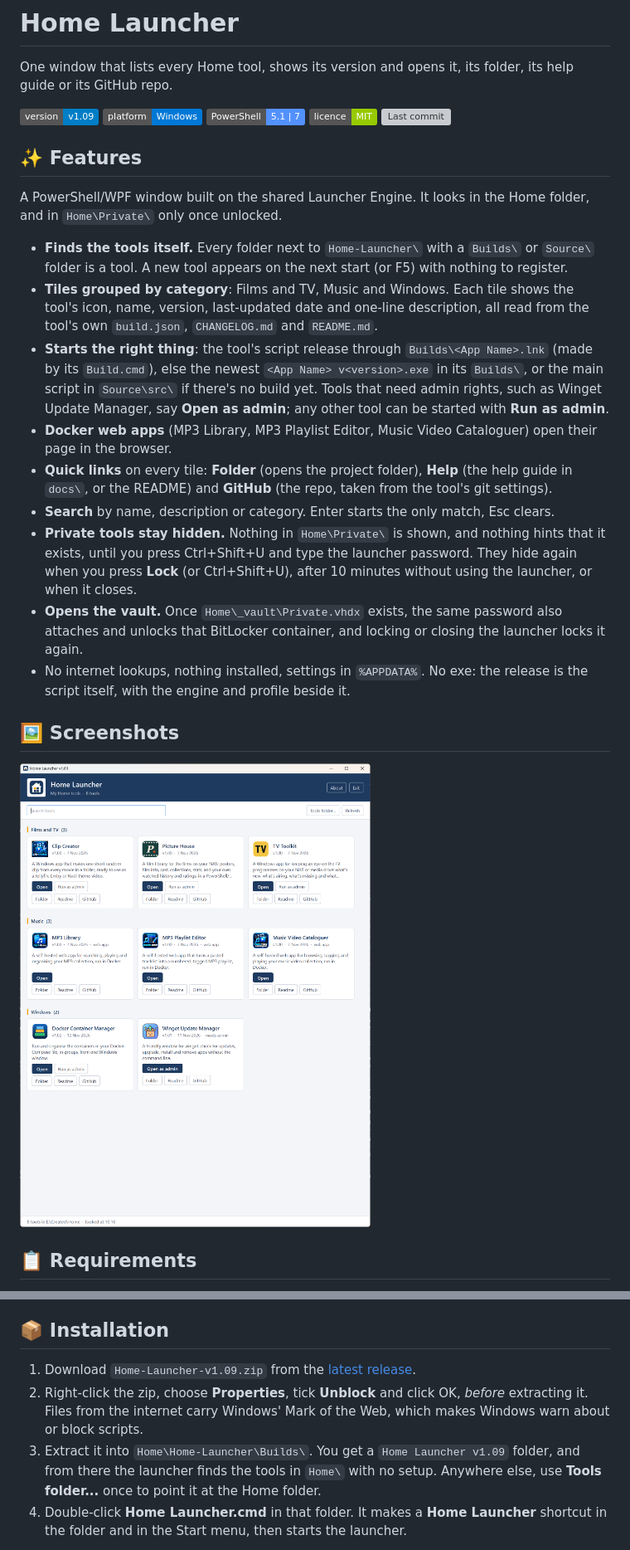
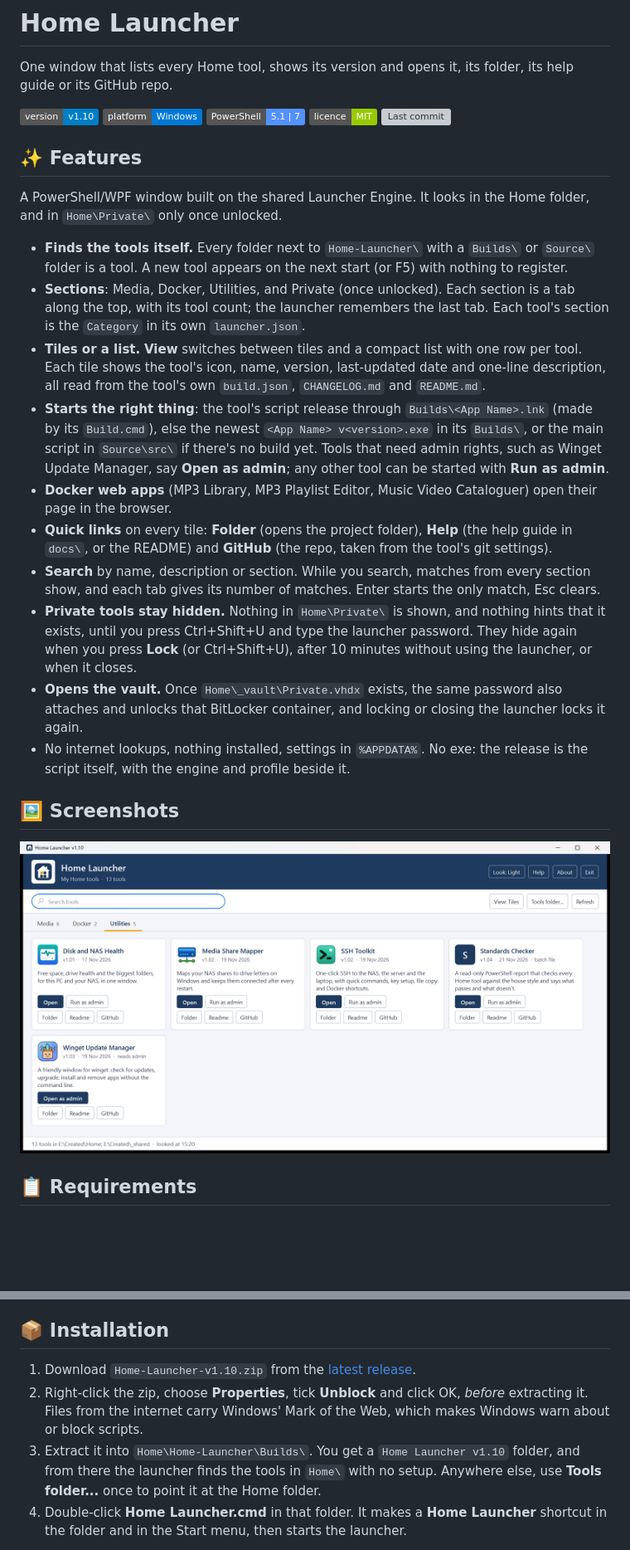
Before and after one commit to jason4bury/Home-Launcher, a Markdown page: README.md, 2 parts joined by grey strips. Shown at 83% size. Drawn GitHub-style; pictures changed too: docs/screenshots/main-window.png; badges without logos; blank space fills up the shorter version; grey boxes are pictures that could not be loaded.

```diff
--- a/README.md
+++ b/README.md
@@ -6,18 +6,19 @@
 
 One window that lists every Home tool, shows its version and opens it, its folder, its help guide or its GitHub repo.
 
-![Version](https://img.shields.io/badge/version-v1.09-blue) ![Platform](https://img.shields.io/badge/platform-Windows-0078D6) ![PowerShell](https://img.shields.io/badge/PowerShell-5.1%20%7C%207-5391FE) ![Licence](https://img.shields.io/badge/licence-MIT-green) ![Last commit](https://img.shields.io/github/last-commit/jason4bury/Home-Launcher)
+![Version](https://img.shields.io/badge/version-v1.10-blue) ![Platform](https://img.shields.io/badge/platform-Windows-0078D6) ![PowerShell](https://img.shields.io/badge/PowerShell-5.1%20%7C%207-5391FE) ![Licence](https://img.shields.io/badge/licence-MIT-green) ![Last commit](https://img.shields.io/github/last-commit/jason4bury/Home-Launcher)
 
 ## ✨ Features
 
 A PowerShell/WPF window built on the shared Launcher Engine. It looks in the Home folder, and in `Home\Private\` only once unlocked.
 
 - **Finds the tools itself.** Every folder next to `Home-Launcher\` with a `Builds\` or `Source\` folder is a tool. A new tool appears on the next start (or F5) with nothing to register.
-- **Tiles grouped by category**: Films and TV, Music and Windows. Each tile shows the tool's icon, name, version, last-updated date and one-line description, all read from the tool's own `build.json`, `CHANGELOG.md` and `README.md`.
+- **Sections**: Media, Docker, Utilities, and Private (once unlocked). Each section is a tab along the top, with its tool count; the launcher remembers the last tab. Each tool's section is the `Category` in its own `launcher.json`.
+- **Tiles or a list.** **View** switches between tiles and a compact list with one row per tool. Each tile shows the tool's icon, name, version, last-updated date and one-line description, all read from the tool's own `build.json`, `CHANGELOG.md` and `README.md`.
 - **Starts the right thing**: the tool's script release through `Builds\<App Name>.lnk` (made by its `Build.cmd`), else the newest `<App Name> v<version>.exe` in its `Builds\`, or the main script in `Source\src\` if there's no build yet. Tools that need admin rights, such as Winget Update Manager, say **Open as admin**; any other tool can be started with **Run as admin**.
 - **Docker web apps** (MP3 Library, MP3 Playlist Editor, Music Video Cataloguer) open their page in the browser.
 - **Quick links** on every tile: **Folder** (opens the project folder), **Help** (the help guide in `docs\`, or the README) and **GitHub** (the repo, taken from the tool's git settings).
-- **Search** by name, description or category. Enter starts the only match, Esc clears.
+- **Search** by name, description or section. While you search, matches from every section show, and each tab gives its number of matches. Enter starts the only match, Esc clears.
 - **Private tools stay hidden.** Nothing in `Home\Private\` is shown, and nothing hints that it exists, until you press Ctrl+Shift+U and type the launcher password. They hide again when you press **Lock** (or Ctrl+Shift+U), after 10 minutes without using the launcher, or when it closes.
 - **Opens the vault.** Once `Home\_vault\Private.vhdx` exists, the same password also attaches and unlocks that BitLocker container, and locking or closing the launcher locks it again.
 - No internet lookups, nothing installed, settings in `%APPDATA%`. No exe: the release is the script itself, with the engine and profile beside it.
@@ -35,9 +36,9 @@ A PowerShell/WPF window built on the shared Launcher Engine. It looks in the Hom
 
 ## 📦 Installation
 
-1. Download `Home-Launcher-v1.09.zip` from the [latest release](../../releases/latest).
+1. Download `Home-Launcher-v1.10.zip` from the [latest release](../../releases/latest).
 2. Right-click the zip, choose **Properties**, tick **Unblock** and click OK, *before* extracting it. Files from the internet carry Windows' Mark of the Web, which makes Windows warn about or block scripts.
-3. Extract it into `Home\Home-Launcher\Builds\`. You get a `Home Launcher v1.09` folder, and from there the launcher finds the tools in `Home\` with no setup. Anywhere else, use **Tools folder...** once to point it at the Home folder.
+3. Extract it into `Home\Home-Launcher\Builds\`. You get a `Home Launcher v1.10` folder, and from there the launcher finds the tools in `Home\` with no setup. Anywhere else, use **Tools folder...** once to point it at the Home folder.
 4. Double-click **Home Launcher.cmd** in that folder. It makes a **Home Launcher** shortcut in the folder and in the Start menu, then starts the launcher.
 
 From then on, start it from the shortcut or the Start menu, and pin it to the taskbar if you like: it starts without a console window and shows its own icon. For a new version, extract it and run its Home Launcher.cmd once; the Start menu shortcut then points at the new folder. Settings are kept in `%APPDATA%\Home Launcher`, so they carry over.
```
Also changed, not shown: other parts of README.md (+10 -8 lines), CHANGELOG.md (+18 -0 lines), 2 other files.
